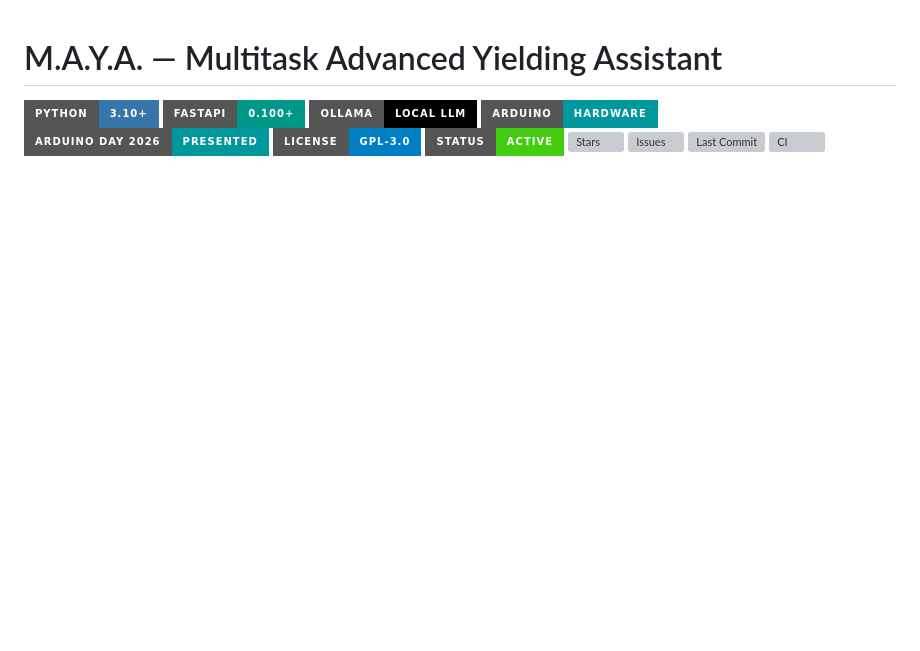
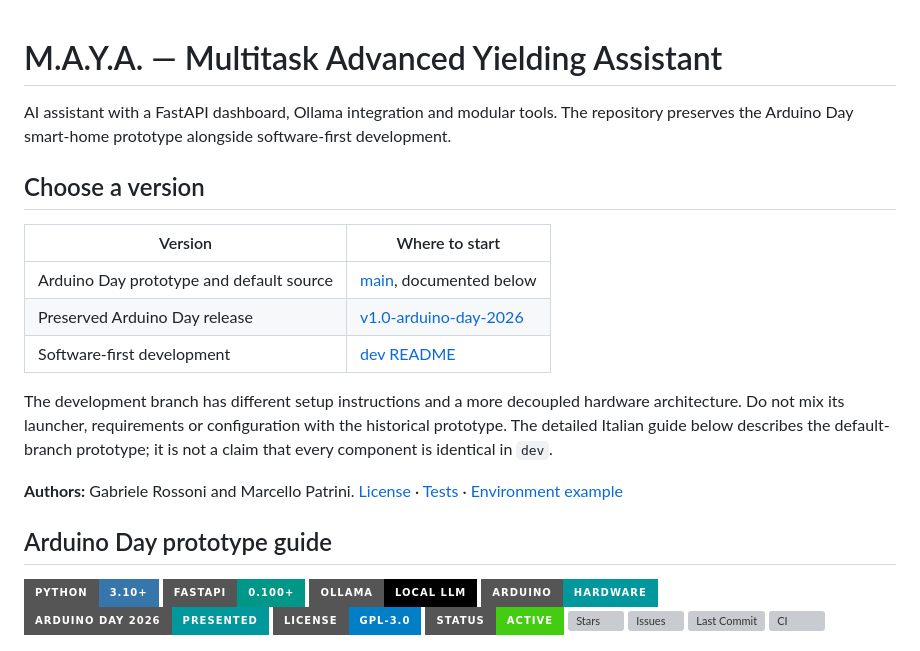
Before and after one commit to gabrielerossoni/maya-ai-assistant, a Markdown page: README.md, the part around the change. Rendered like a GitHub page; badges without logos; blank space fills up the shorter version; grey boxes are pictures that could not be loaded.

Commit message:
docs: organize project overview and version navigation

```diff
--- a/README.md
+++ b/README.md
@@ -1,4 +1,20 @@
 # M.A.Y.A. — Multitask Advanced Yielding Assistant
+
+AI assistant with a FastAPI dashboard, Ollama integration and modular tools. The repository preserves the Arduino Day smart-home prototype alongside software-first development.
+
+## Choose a version
+
+| Version | Where to start |
+| --- | --- |
+| Arduino Day prototype and default source | [main](https://github.com/gabrielerossoni/maya-ai-assistant/tree/main), documented below |
+| Preserved Arduino Day release | [v1.0-arduino-day-2026](https://github.com/gabrielerossoni/maya-ai-assistant/releases/tag/v1.0-arduino-day-2026) |
+| Software-first development | [dev README](https://github.com/gabrielerossoni/maya-ai-assistant/blob/dev/README.md) |
+
+The development branch has different setup instructions and a more decoupled hardware architecture. Do not mix its launcher, requirements or configuration with the historical prototype. The detailed Italian guide below describes the default-branch prototype; it is not a claim that every component is identical in `dev`.
+
+**Authors:** Gabriele Rossoni and Marcello Patrini. [License](LICENSE) · [Tests](tests/) · [Environment example](.env.example)
+
+## Arduino Day prototype guide
 
 ![Python](https://img.shields.io/badge/Python-3.10%2B-3776AB?style=for-the-badge&logo=python&logoColor=white)
 ![FastAPI](https://img.shields.io/badge/FastAPI-0.100%2B-009688?style=for-the-badge&logo=fastapi&logoColor=white)
```
